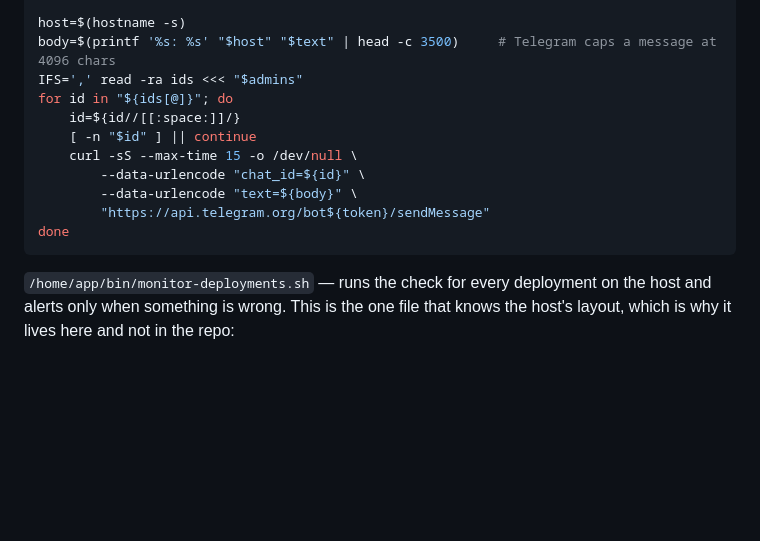
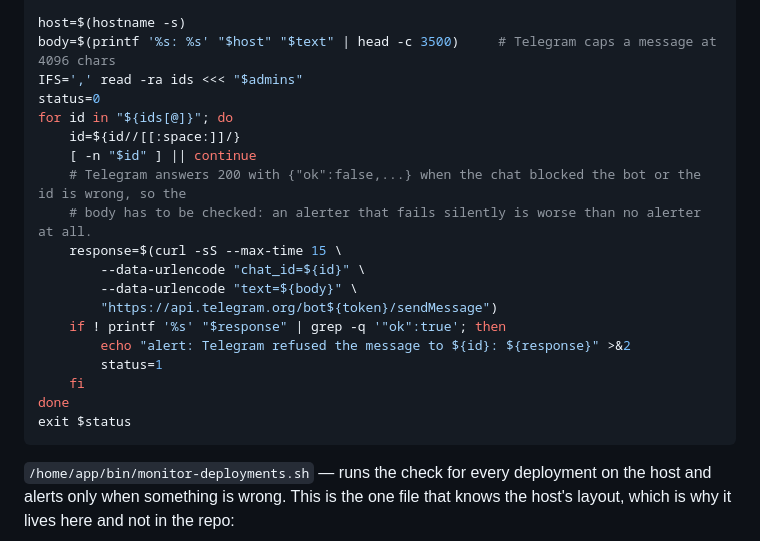
Before and after one commit to alexVarkalov/language-assistant, a Markdown page: docs/miniapp/deployment.md, the part around the change. Drawn GitHub-style; blank space fills up the shorter version.

Commit message:
docs: make the alert script check that Telegram accepted the message
Telegram answers 200 with {"ok":false,...} when the chat blocked the bot or the
id is wrong, so discarding the response meant a monitor whose alerts could stop
arriving without anything saying so -- the worst failure mode for the one thing
that is supposed to tell you about failures.

alert.sh now inspects the body, reports the refusal on stderr (where cron puts it
in monitor.log) and exits non-zero. Verified on the droplet against a bogus chat
id: "Bad Request: chat not found", exit 1.

Co-Authored-By: Claude Opus 5 <noreply@anthropic.com>

````diff
--- a/docs/miniapp/deployment.md
+++ b/docs/miniapp/deployment.md
@@ -457,14 +457,22 @@ fi
 host=$(hostname -s)
 body=$(printf '%s: %s' "$host" "$text" | head -c 3500)     # Telegram caps a message at 4096 chars
 IFS=',' read -ra ids <<< "$admins"
+status=0
 for id in "${ids[@]}"; do
     id=${id//[[:space:]]/}
     [ -n "$id" ] || continue
-    curl -sS --max-time 15 -o /dev/null \
+    # Telegram answers 200 with {"ok":false,...} when the chat blocked the bot or the id is wrong, so the
+    # body has to be checked: an alerter that fails silently is worse than no alerter at all.
+    response=$(curl -sS --max-time 15 \
         --data-urlencode "chat_id=${id}" \
         --data-urlencode "text=${body}" \
-        "https://api.telegram.org/bot${token}/sendMessage"
+        "https://api.telegram.org/bot${token}/sendMessage")
+    if ! printf '%s' "$response" | grep -q '"ok":true'; then
+        echo "alert: Telegram refused the message to ${id}: ${response}" >&2
+        status=1
+    fi
 done
+exit $status
 ```
 
 `/home/app/bin/monitor-deployments.sh` — runs the check for every deployment on the host and alerts only
````
